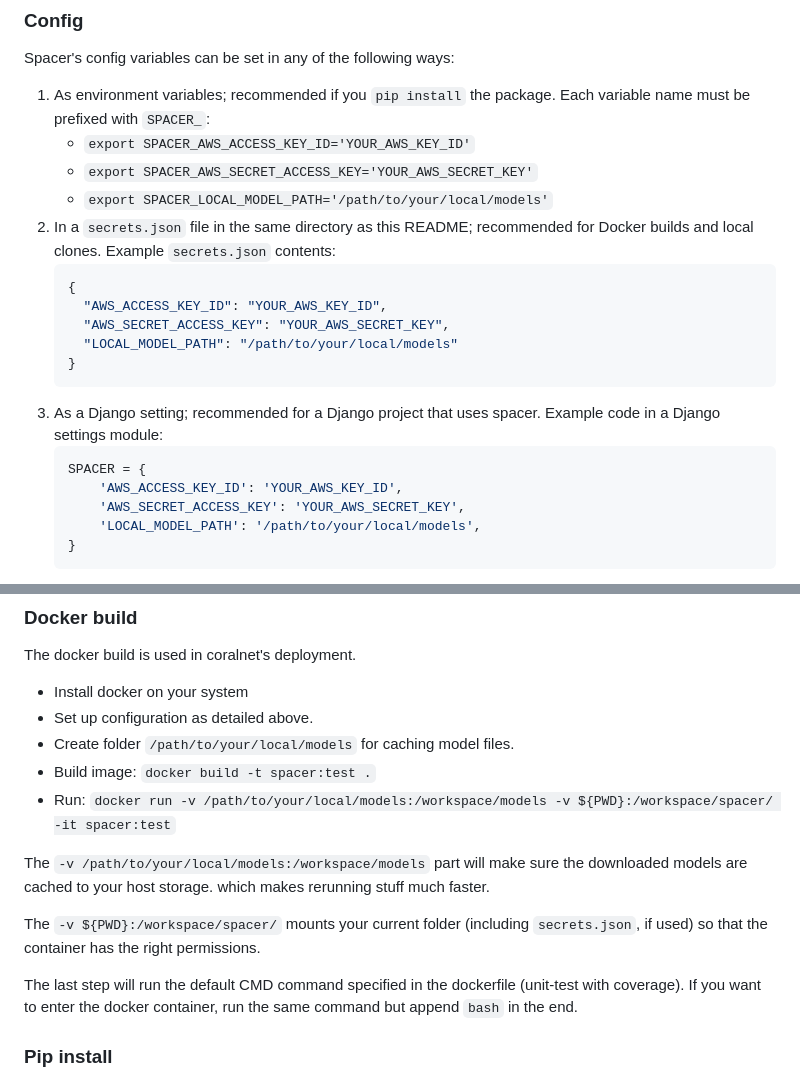
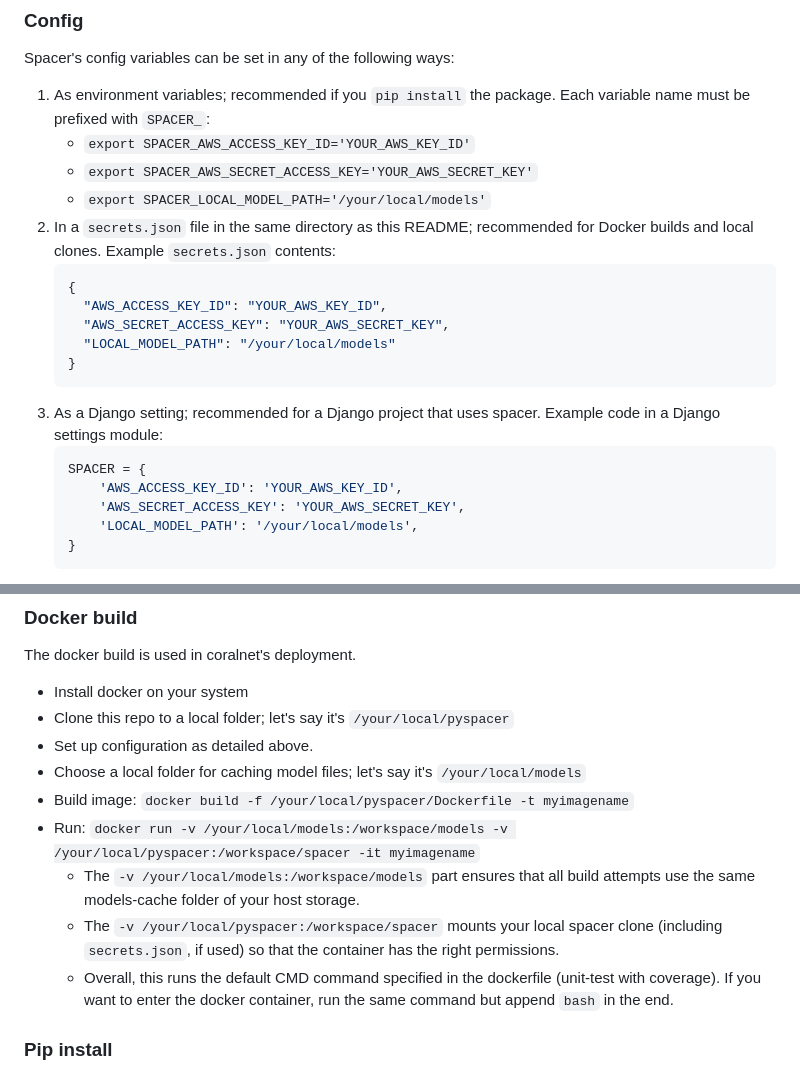
Before and after one commit to coralnet/pyspacer, a Markdown page: README.md, 2 parts joined by grey strips. GitHub-like rendering.

Commit message:
README: Generalize Docker build instructions by not assuming the current directory has the pyspacer clone, and not assuming an image name and tag of `spacer:test`.

````diff
--- a/README.md
+++ b/README.md
@@ -22,13 +22,13 @@ Spacer's config variables can be set in any of the following ways:
 1. As environment variables; recommended if you `pip install` the package. Each variable name must be prefixed with `SPACER_`:
    - `export SPACER_AWS_ACCESS_KEY_ID='YOUR_AWS_KEY_ID'`
    - `export SPACER_AWS_SECRET_ACCESS_KEY='YOUR_AWS_SECRET_KEY'`
-   - `export SPACER_LOCAL_MODEL_PATH='/path/to/your/local/models'`
+   - `export SPACER_LOCAL_MODEL_PATH='/your/local/models'`
 2. In a `secrets.json` file in the same directory as this README; recommended for Docker builds and local clones. Example `secrets.json` contents:
    ```json
    {
      "AWS_ACCESS_KEY_ID": "YOUR_AWS_KEY_ID",
      "AWS_SECRET_ACCESS_KEY": "YOUR_AWS_SECRET_KEY",
-     "LOCAL_MODEL_PATH": "/path/to/your/local/models"
+     "LOCAL_MODEL_PATH": "/your/local/models"
    }
    ```
 3. As a Django setting; recommended for a Django project that uses spacer. Example code in a Django settings module:
@@ -36,7 +36,7 @@ Spacer's config variables can be set in any of the following ways:
    SPACER = {
        'AWS_ACCESS_KEY_ID': 'YOUR_AWS_KEY_ID',
        'AWS_SECRET_ACCESS_KEY': 'YOUR_AWS_SECRET_KEY',
-       'LOCAL_MODEL_PATH': '/path/to/your/local/models',
+       'LOCAL_MODEL_PATH': '/your/local/models',
    }
    ```
 
@@ -54,19 +54,16 @@ To debug your configuration, try opening a Python shell and run `from spacer imp
 ### Docker build
 The docker build is used in coralnet's deployment.
 * Install docker on your system
+* Clone this repo to a local folder; let's say it's `/your/local/pyspacer`
 * Set up configuration as detailed above.
-* Create folder `/path/to/your/local/models` for caching model files.
-* Build image: `docker build -t spacer:test .`
-* Run: `docker run -v /path/to/your/local/models:/workspace/models -v ${PWD}:/workspace/spacer/ -it spacer:test`
-
-The `-v /path/to/your/local/models:/workspace/models` part will make sure
-the downloaded models are cached to your host storage.
-which makes rerunning stuff much faster.
-
-The `-v ${PWD}:/workspace/spacer/` mounts your current folder (including
+* Choose a local folder for caching model files; let's say it's `/your/local/models`
+* Build image: `docker build -f /your/local/pyspacer/Dockerfile -t myimagename`
+* Run: `docker run -v /your/local/models:/workspace/models -v /your/local/pyspacer:/workspace/spacer -it myimagename`
+  * The `-v /your/local/models:/workspace/models` part ensures
+that all build attempts use the same models-cache folder of your host storage.
+  * The `-v /your/local/pyspacer:/workspace/spacer` mounts your local spacer clone (including
 `secrets.json`, if used) so that the container has the right permissions.
-
-The last step will run the default CMD command specified in the dockerfile
+  * Overall, this runs the default CMD command specified in the dockerfile
 (unit-test with coverage). If you want to enter the docker container,
 run the same command but append `bash` in the end.
 
````
